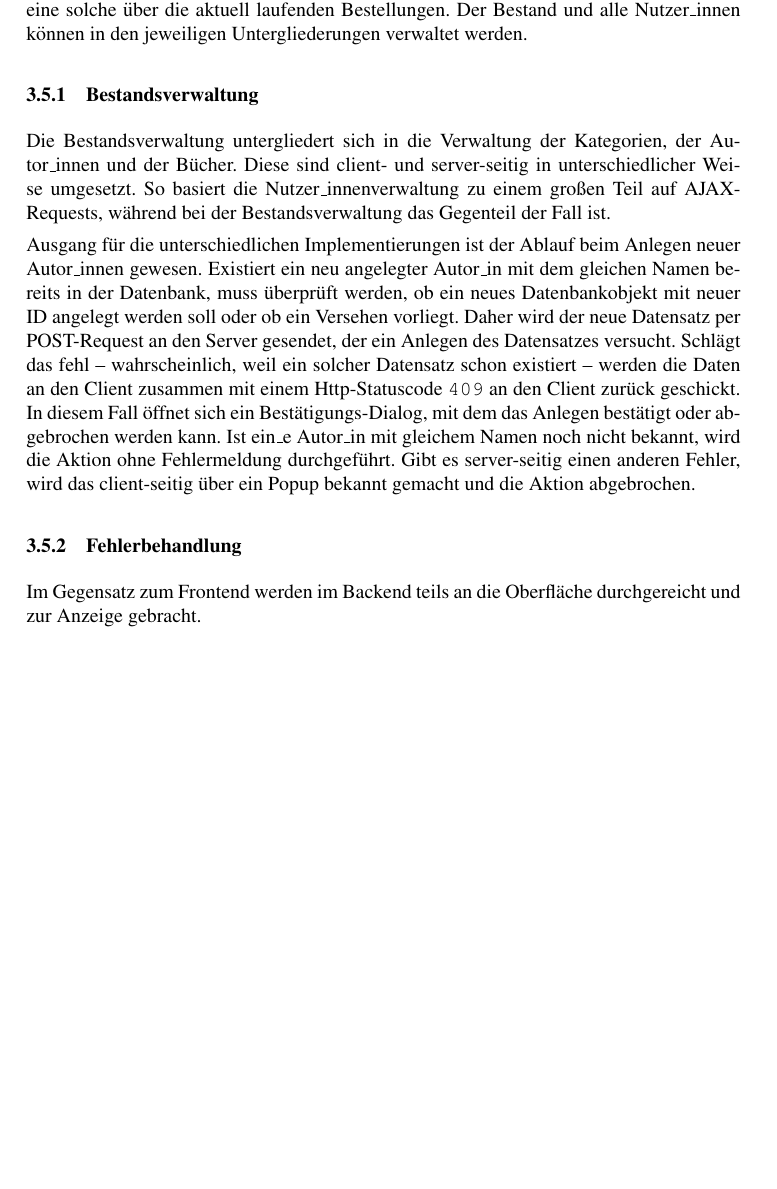
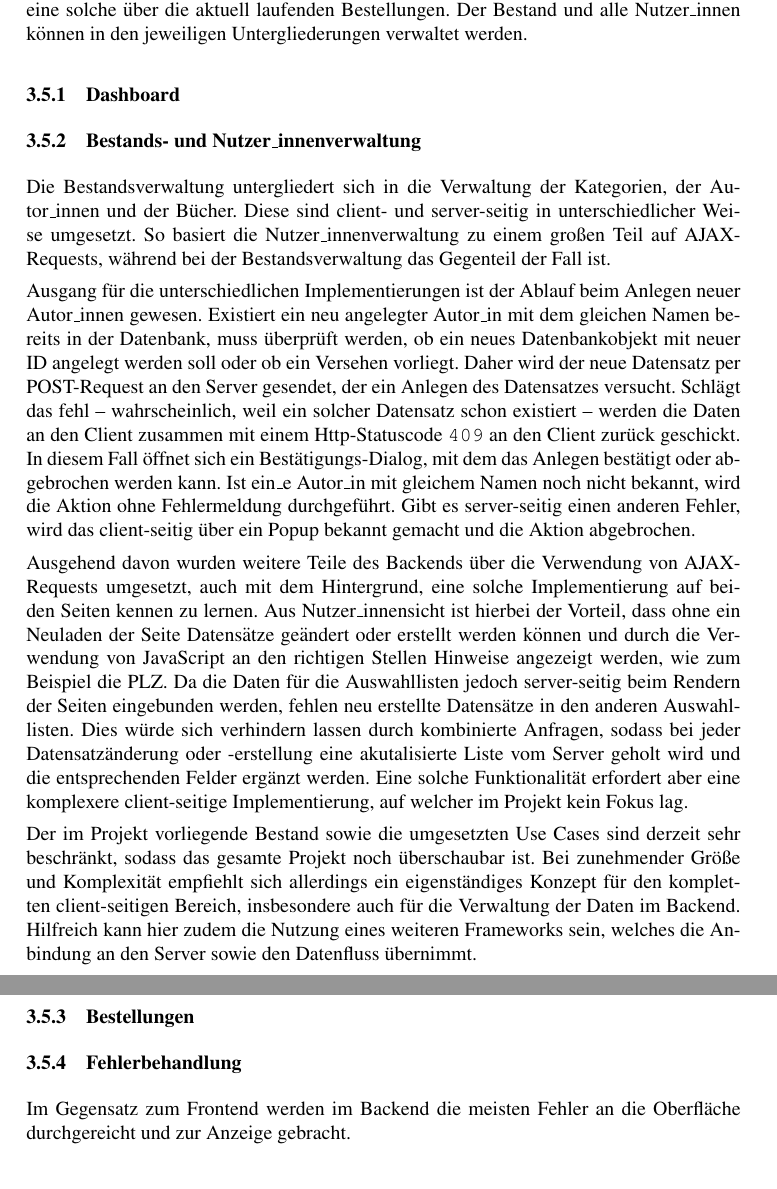
Before and after one commit to ca057/kirjanystaevaet, a LaTeX document (documentation/abschlussbericht/mi-proj-b_group2_abschlussbericht.tex, which reads documentation/abschlussbericht/anforderungskatalog.tex): part of page 11 of 18 before the commit and two parts of pages 11 and 12 of 18 after it, the two joined at a grey line, cut so that both start at the same text, the shorter picture padded with empty space. Compiled offline with pdfLaTeX; a missing bibliography style is replaced by a similar one.

Commit message:
More stuff in backend section

```diff
--- a/documentation/abschlussbericht/anforderungskatalog.tex
+++ b/documentation/abschlussbericht/anforderungskatalog.tex
@@ -86,13 +86,21 @@
 
 	Das Backend ist in die Bereiche Dashboard, Bestand, Nutzer\_innen und Bestellungen gegliedert. Im Dashboard findet man eine Übersicht über den Shop, im Bereich Bestellungen eine solche über die aktuell laufenden Bestellungen. Der Bestand und alle Nutzer\_innen können in den jeweiligen Untergliederungen verwaltet werden.
 
-		\subsubsection{Bestandsverwaltung}
+		\subsubsection{Dashboard}
+
+		\subsubsection{Bestands- und Nutzer\_innenverwaltung}
 		Die Bestandsverwaltung untergliedert sich in die Verwaltung der Kategorien, der Autor\_innen und der Bücher. Diese sind client- und server-seitig in unterschiedlicher Weise umgesetzt. So basiert die Nutzer\_innenverwaltung zu einem großen Teil auf AJAX-Requests, während bei der Bestandsverwaltung das Gegenteil der Fall ist.
 
 		Ausgang für die unterschiedlichen Implementierungen ist der Ablauf beim Anlegen neuer Autor\_innen gewesen. Existiert ein neu angelegter Autor\_in mit dem gleichen Namen bereits in der Datenbank, muss überprüft werden, ob ein neues Datenbankobjekt mit neuer ID angelegt werden soll oder ob ein Versehen vorliegt. Daher wird der neue Datensatz per POST-Request an den Server gesendet, der ein Anlegen des Datensatzes versucht. Schlägt das fehl -- wahrscheinlich, weil ein solcher Datensatz schon existiert -- werden die Daten an den Client zusammen mit einem Http-Statuscode \lstinline|409| an den Client zurück geschickt. In diesem Fall öffnet sich ein Bestätigungs-Dialog, mit dem das Anlegen bestätigt oder abgebrochen werden kann. Ist ein\_e Autor\_in mit gleichem Namen noch nicht bekannt, wird die Aktion ohne Fehlermeldung durchgeführt. Gibt es server-seitig einen anderen Fehler, wird das client-seitig über ein Popup bekannt gemacht und die Aktion abgebrochen.
 
+		Ausgehend davon wurden weitere Teile des Backends über die Verwendung von AJAX-Requests umgesetzt, auch mit dem Hintergrund, eine solche Implementierung auf beiden Seiten kennen zu lernen. Aus Nutzer\_innensicht ist hierbei der Vorteil, dass ohne ein Neuladen der Seite Datensätze geändert oder erstellt werden können und durch die Verwendung von JavaScript an den richtigen Stellen Hinweise angezeigt werden, wie zum Beispiel die PLZ. Da die Daten für die Auswahllisten jedoch server-seitig beim Rendern der Seiten eingebunden werden, fehlen neu erstellte Datensätze in den anderen Auswahllisten. Dies würde sich verhindern lassen durch kombinierte Anfragen, sodass bei jeder Datensatzänderung oder -erstellung eine akutalisierte Liste vom Server geholt wird und die entsprechenden Felder ergänzt werden. Eine solche Funktionalität erfordert aber eine komplexere client-seitige Implementierung, auf welcher im Projekt kein Fokus lag.
+
+		Der im Projekt vorliegende Bestand sowie die umgesetzten Use Cases sind derzeit sehr beschränkt, sodass das gesamte Projekt noch überschaubar ist. Bei zunehmender Größe und Komplexität empfiehlt sich allerdings ein eigenständiges Konzept für den kompletten client-seitigen Bereich, insbesondere auch für die Verwaltung der Daten im Backend. Hilfreich kann hier zudem die Nutzung eines weiteren Frameworks sein, welches die Anbindung an den Server sowie den Datenfluss übernimmt.
+
+		\subsubsection{Bestellungen}
+
 		\subsubsection{Fehlerbehandlung}
-		Im Gegensatz zum Frontend werden im Backend teils an die Oberfläche durchgereicht und zur Anzeige gebracht.
+		Im Gegensatz zum Frontend werden im Backend die meisten Fehler an die Oberfläche durchgereicht und zur Anzeige gebracht.
 
 	\subsection{A5: Warenkorb}\label{sec:umsetzung:cart}
 	%LT Implementierung beschreiben
```
